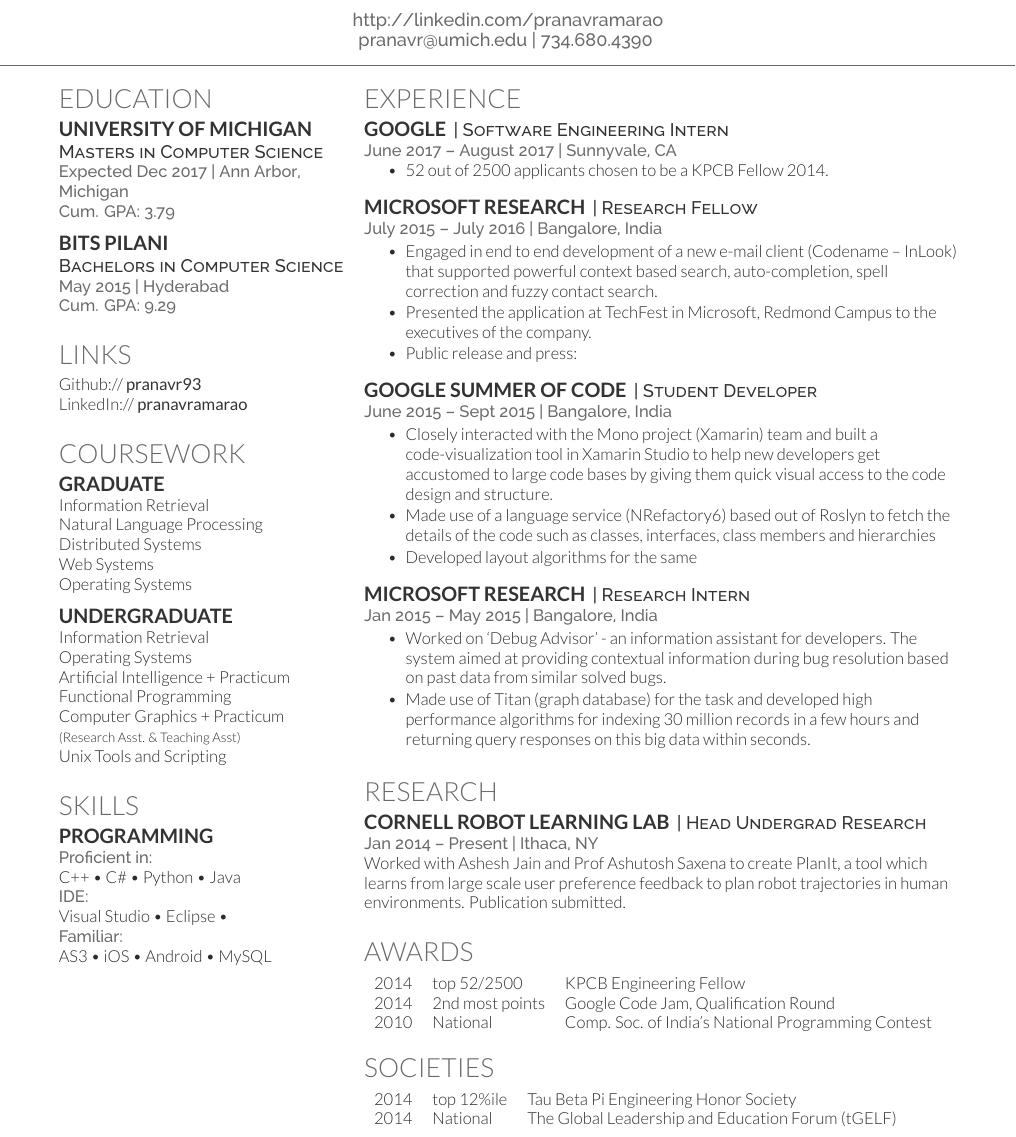
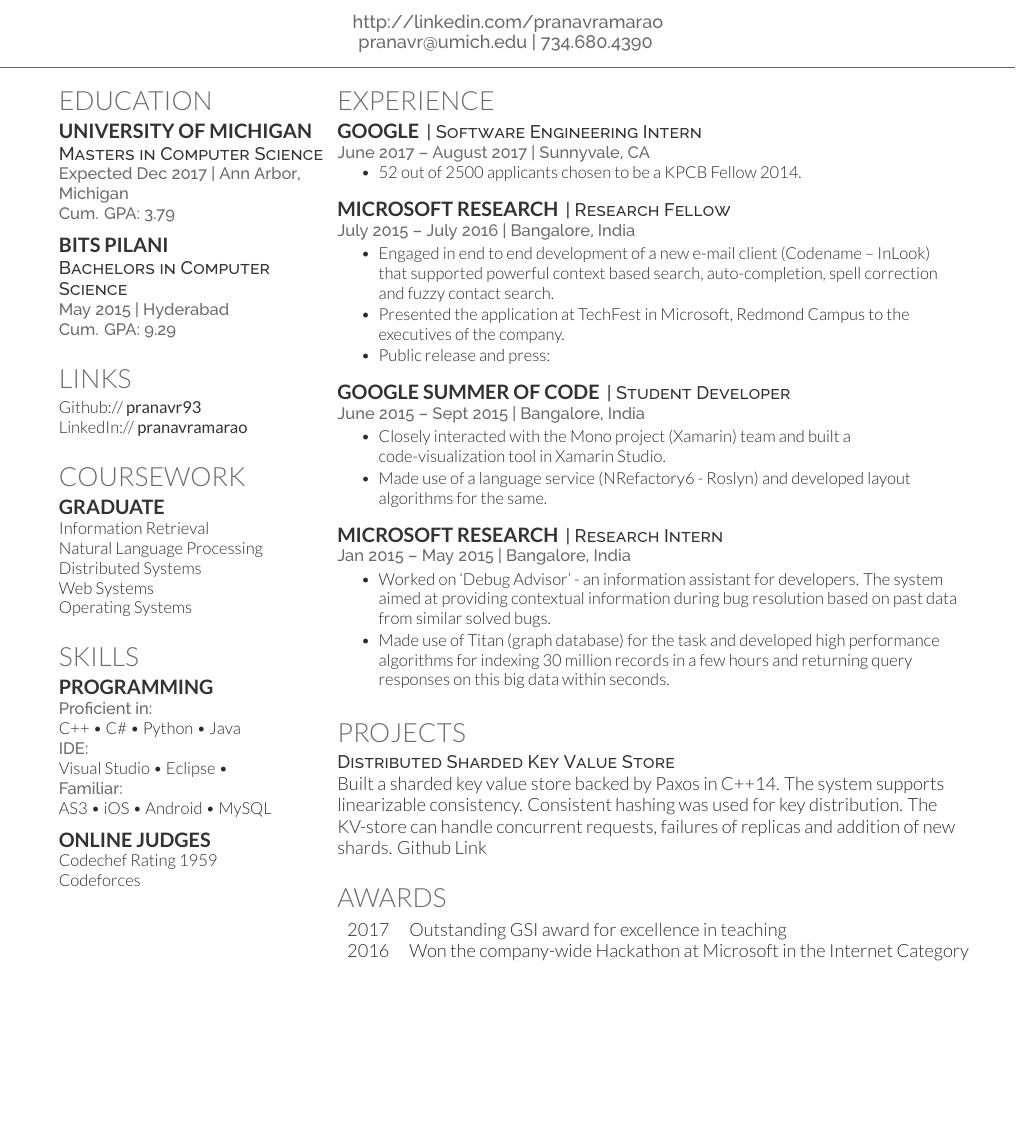
Before and after one commit to pranavr93/resume, a LaTeX CV (main.tex): part of the page, cut so that both start at the same text, the shorter picture padded with empty space. Compiled offline with XeLaTeX.

Commit message:
Update on Overleaf.

```diff
--- a/main.tex
+++ b/main.tex
@@ -72,8 +30,7 @@
 %     COLUMN ONE
 %
 %%%%%%%%%%%%%%%%%%%%%%%%%%%%%%%%%%%%%%
-
-\begin{minipage}[t]{0.33\textwidth}
+\begin{minipage}[t]{0.30\textwidth}
 
 %%%%%%%%%%%%%%%%%%%%%%%%%%%%%%%%%%%%%%
 %     EDUCATION
@@ -113,16 +70,6 @@
 Operating Systems
 \sectionsep
 
-\subsection{Undergraduate}
-Information Retrieval \\
-Operating Systems \\
-Artificial Intelligence + Practicum \\
-Functional Programming \\
-Computer Graphics + Practicum \\
-{\footnotesize \textit{\textbf{(Research Asst. \& Teaching Asst) }}} \\
-Unix Tools and Scripting \\
-\sectionsep
-
 %%%%%%%%%%%%%%%%%%%%%%%%%%%%%%%%%%%%%%
 %     SKILLS
 %%%%%%%%%%%%%%%%%%%%%%%%%%%%%%%%%%%%%%
@@ -137,6 +84,10 @@
 AS3 \textbullet{} iOS \textbullet{} Android \textbullet{} MySQL
 \sectionsep
 
+\subsection{Online Judges}
+Codechef Rating 1959
+
+Codeforces
 %%%%%%%%%%%%%%%%%%%%%%%%%%%%%%%%%%%%%%
 %
 %     COLUMN TWO
@@ -176,9 +127,8 @@
 \descript{| Student Developer}
 \location{June 2015 – Sept 2015 | Bangalore, India}
 \begin{tightemize}
-\item Closely interacted with the Mono project (Xamarin) team and built a code-visualization tool in Xamarin Studio to help new developers get accustomed to large code bases by giving them quick visual access to the code design and structure.
-\item Made use of a language service (NRefactory6) based out of Roslyn to fetch the details of the code such as classes, interfaces, class members and hierarchies
-\item Developed layout algorithms for the same
+\item Closely interacted with the Mono project (Xamarin) team and built a code-visualization tool in Xamarin Studio.
+\item Made use of a language service (NRefactory6 - Roslyn) and developed layout algorithms for the same.
 \end{tightemize}
 \sectionsep
 
@@ -195,11 +145,10 @@
 %     RESEARCH
 %%%%%%%%%%%%%%%%%%%%%%%%%%%%%%%%%%%%%%
 
-\section{Research}
-\runsubsection{Cornell Robot Learning Lab}
-\descript{| Head Undergrad Research}
-\location{Jan 2014 – Present | Ithaca, NY}
-Worked with \textbf{\href{http://www.cs.cornell.edu/~ashesh/}{Ashesh Jain}} and \textbf{\href{http://www.cs.cornell.edu/~asaxena/}{Prof Ashutosh Saxena}} to create \textbf{PlanIt}, a tool which  learns from large scale user preference feedback to plan robot trajectories in human environments.  Publication submitted.
+\section{Projects}
+% \runsubsection{Distributed Sharded Key Value Store}
+\descript{Distributed Sharded Key Value Store}
+Built a sharded key value store backed by Paxos in C++14. The system supports linearizable consistency. Consistent hashing was used for key distribution. The KV-store can handle concurrent requests, failures of replicas and addition of new shards. \textbf{\href{https://github.com/pranavr93/sharded_key_value_store}{Github Link}}
 \sectionsep
 
 %%%%%%%%%%%%%%%%%%%%%%%%%%%%%%%%%%%%%%
@@ -208,21 +157,8 @@
 
 \section{Awards}
 \begin{tabular}{rll}
-2014	     & top 52/2500  & KPCB Engineering Fellow\\
-2014	     & 2\textsuperscript{nd} most points  & Google Code Jam, Qualification Round\\
-2010     & National & Comp. Soc. of India's National Programming Contest\\
-\end{tabular}
-\sectionsep
-
-%%%%%%%%%%%%%%%%%%%%%%%%%%%%%%%%%%%%%%
-%     SOCIETIES
-%%%%%%%%%%%%%%%%%%%%%%%%%%%%%%%%%%%%%%
-
-\section{Societies}
-
-\begin{tabular}{rll}
-2014 	& top 12\%ile    & Tau Beta Pi Engineering Honor Society\\
-2014   & National   & The Global Leadership and Education Forum (tGELF)\\
+2017	     & Outstanding GSI award for excellence in teaching \\
+2016	     & Won the company-wide Hackathon at Microsoft in the Internet Category \\
 \end{tabular}
 \sectionsep
 
```
Also changed, not shown: main.tex (48 more changed lines).
